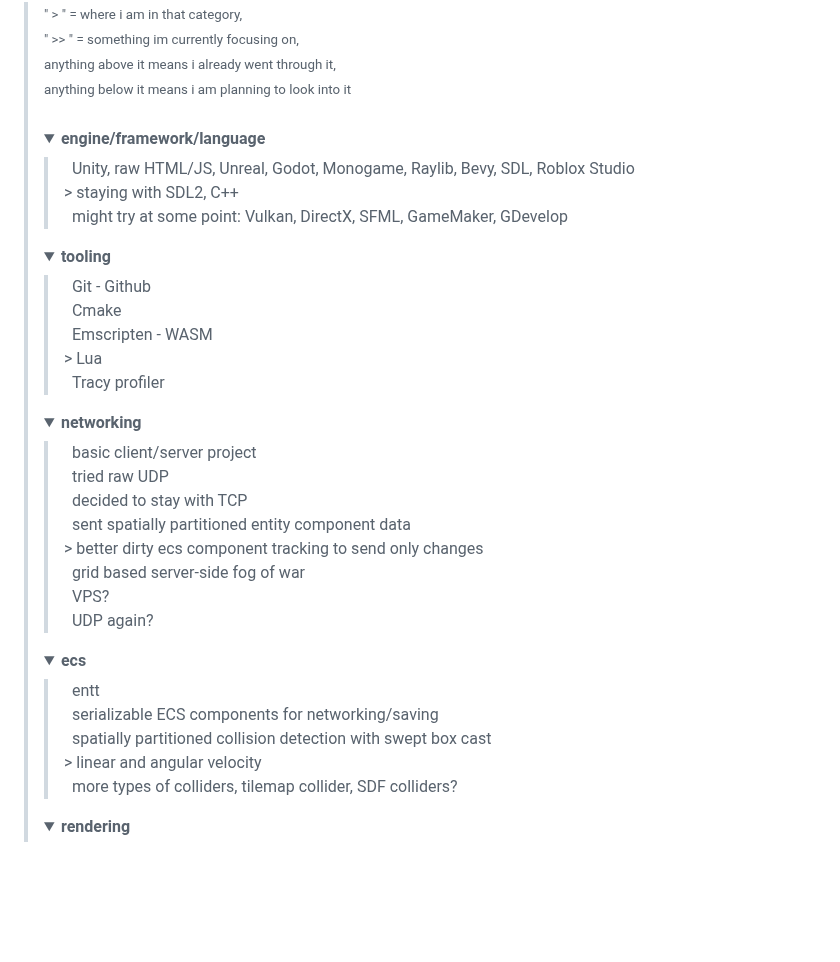
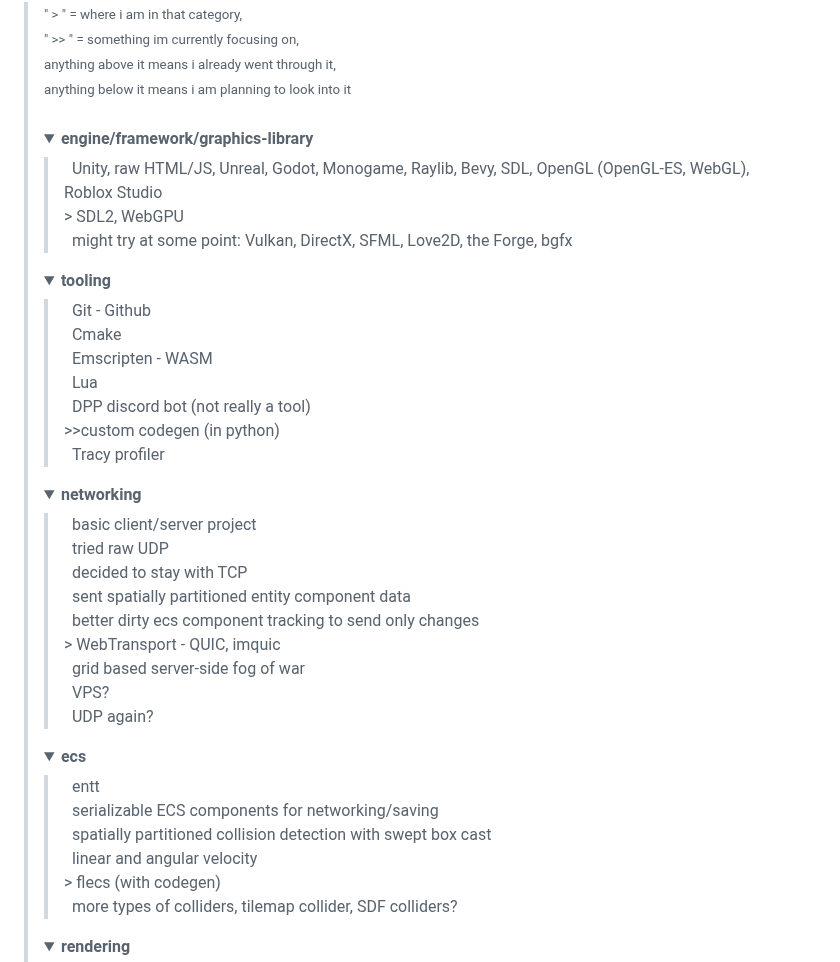
Before and after one commit to pyroxdd/pyroxdd, a Markdown page: README.md, the part around one of its changes. Rendered like a GitHub page; folded sections open; blank space fills up the shorter version.

```diff
--- a/README.md
+++ b/README.md
@@ -30,16 +32,18 @@
 	" >> " = something im currently focusing on,<br>
 	anything above it means i already went through it,<br>
 	anything below it means i am planning to look into it<br><br></small>
-	<details><summary><strong>engine/framework/language</strong></summary><blockquote>
-		&nbsp;&nbsp;Unity, raw HTML/JS, Unreal, Godot, Monogame, Raylib, Bevy, SDL, Roblox Studio<br>
-		> staying with SDL2, C++<br>
-		&nbsp;&nbsp;might try at some point: Vulkan, DirectX, SFML, GameMaker, GDevelop<br>
+	<details><summary><strong>engine/framework/graphics-library</strong></summary><blockquote>
+		&nbsp;&nbsp;Unity, raw HTML/JS, Unreal, Godot, Monogame, Raylib, Bevy, SDL, OpenGL (OpenGL-ES, WebGL), Roblox Studio<br>
+		> SDL2, WebGPU<br>
+		&nbsp;&nbsp;might try at some point: Vulkan, DirectX, SFML, Love2D, the Forge, bgfx<br>
 	</blockquote></details>
 	<details><summary><strong>tooling</strong></summary><blockquote>
 		&nbsp;&nbsp;Git - Github<br>
 		&nbsp;&nbsp;Cmake<br>
 		&nbsp;&nbsp;Emscripten - WASM<br>
-		> Lua<br>
+		&nbsp;&nbsp;Lua<br>
+		&nbsp;&nbsp;DPP discord bot (not really a tool)<br>
+		>>custom codegen (in python)<br>
 		&nbsp;&nbsp;Tracy profiler<br>
 	</blockquote></details>
 	<details><summary><strong>networking</strong></summary><blockquote>
@@ -47,7 +51,8 @@
 		&nbsp;&nbsp;tried raw UDP<br>
 		&nbsp;&nbsp;decided to stay with TCP<br>
 		&nbsp;&nbsp;sent spatially partitioned entity component data<br>
-		> better dirty ecs component tracking to send only changes<br>
+		&nbsp;&nbsp;better dirty ecs component tracking to send only changes<br>
+		> WebTransport - QUIC, imquic<br>
 		&nbsp;&nbsp;grid based server-side fog of war<br>
 		&nbsp;&nbsp;VPS?<br>
 		&nbsp;&nbsp;UDP again?<br>
@@ -56,7 +61,8 @@
 		&nbsp;&nbsp;entt<br>
 		&nbsp;&nbsp;serializable ECS components for networking/saving<br>
 		&nbsp;&nbsp;spatially partitioned collision detection with swept box cast<br>
-		> linear and angular velocity<br>
+		&nbsp;&nbsp;linear and angular velocity<br>
+		> flecs (with codegen)<br>
 		&nbsp;&nbsp;more types of colliders, tilemap collider, SDF colliders?<br>
 	</blockquote></details>
 	<details><summary><strong>rendering</strong></summary><blockquote>
```
Also changed, not shown: other parts of README.md (+17 -6 lines), just-keep-coding.png (added).
